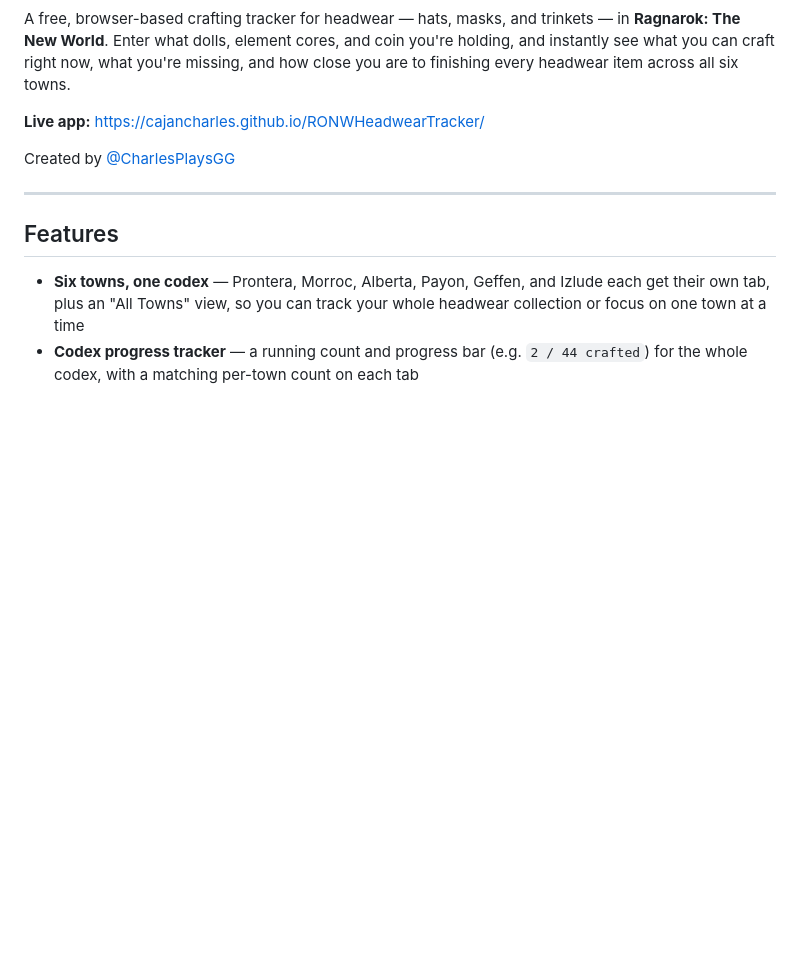
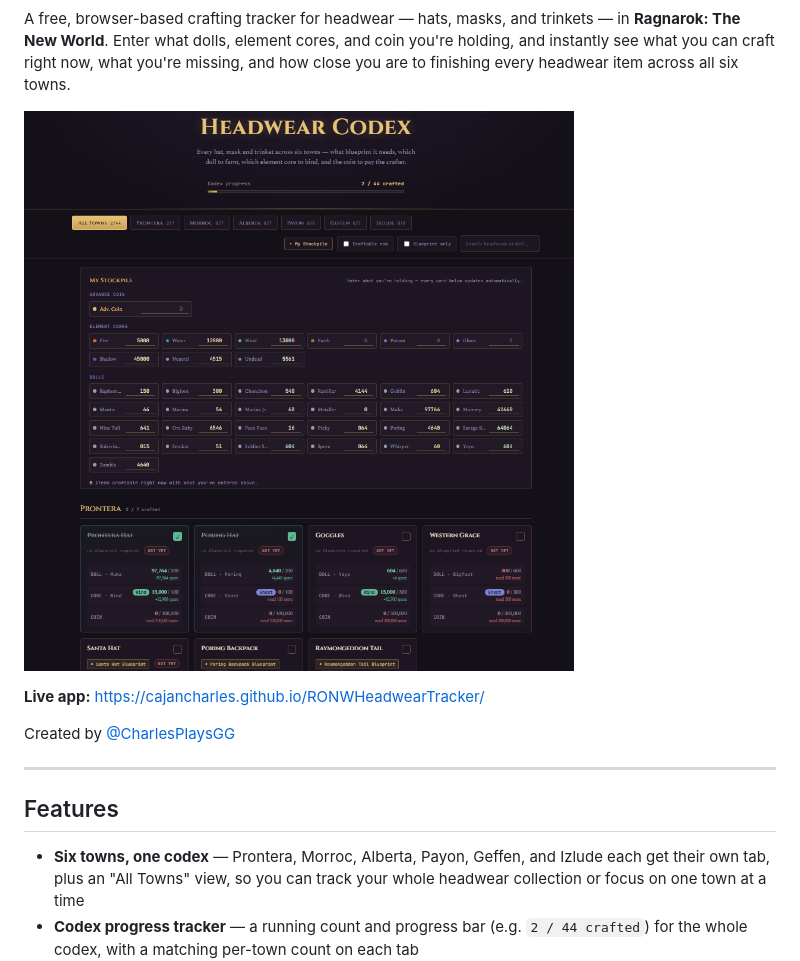
Before and after one commit to cajancharles/RONWHeadwearTracker, a Markdown page: README.md, the part around one of its changes. GitHub-like rendering; blank space fills up the shorter version.

```diff
--- a/README.md
+++ b/README.md
@@ -2,5 +6,7 @@
 
 A free, browser-based crafting tracker for headwear — hats, masks, and trinkets — in **Ragnarok: The New World**. Enter what dolls, element cores, and coin you're holding, and instantly see what you can craft right now, what you're missing, and how close you are to finishing every headwear item across all six towns.
+
+![Guild League Lineup Builder screenshot](screenshot.png)
 
 **Live app:** [https://cajancharles.github.io/RONWHeadwearTracker/](https://cajancharles.github.io/RONWHeadwearTracker/)
 
```
Also changed, not shown: other parts of README.md (+5 -1 lines).
